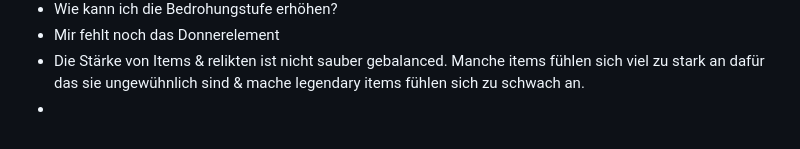
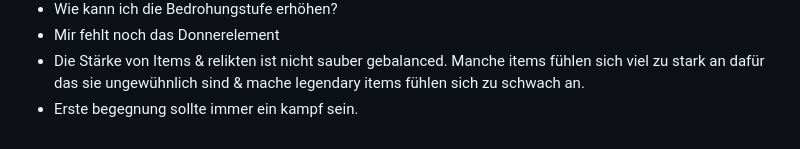
Before and after one commit to Viktor2588/tensura-guild, a Markdown page: TODO.md, the part around the change. Rendered like a GitHub page.

```diff
--- a/TODO.md
+++ b/TODO.md
@@ -90,4 +90,4 @@ Balance und Werkzeug:
 - Wie kann ich die Bedrohungstufe erhöhen?
 - Mir fehlt noch das Donnerelement
 - Die Stärke von Items & relikten ist nicht sauber gebalanced. Manche items fühlen sich viel zu stark an dafür das sie ungewühnlich sind & mache legendary items fühlen sich zu schwach an.
--
+- Erste begegnung sollte immer ein kampf sein.
```
